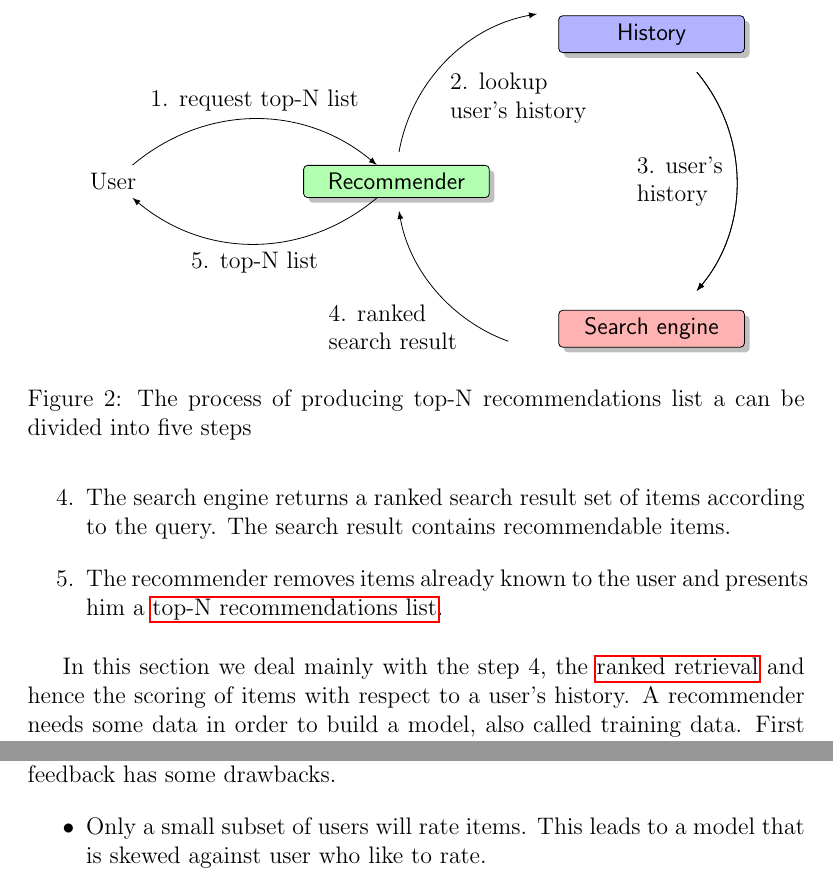
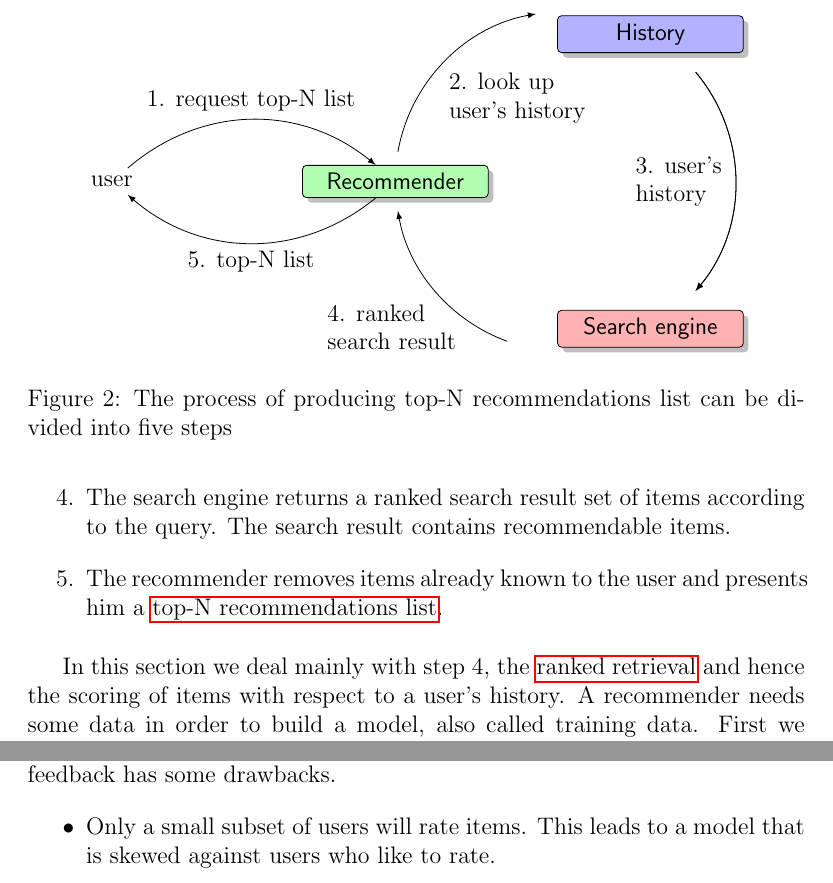
Before and after one commit to Hofmaier/comstock, a LaTeX paper (tex/master.tex, which reads tex/design.tex, tex/inputdata.tex): two parts of page 10 of 42, joined at a grey line, cut so that both start at the same text. Compiled offline with pdfLaTeX.

Commit message:
input und desing ueberarbeite elena

```diff
--- a/tex/design.tex
+++ b/tex/design.tex
@@ -29,8 +29,8 @@ se/.style={reco, fill=red!30
     \node[reco] (rec) at(180:3cm) {Recommender};
     \node[hist] (hist) at(60:3cm){History};
     \node[se] (se) at(300:3cm){Search engine};
-    \node (user) [left of=rec,node distance=5cm]{User};
-    \node(x)[align=left] at(120:1.7cm){2. lookup\\ user's history};
+    \node (user) [left of=rec,node distance=5cm]{user};
+    \node(x)[align=left] at(120:1.7cm){2. look up\\ user's history};
     \node(x)[align=left] at(0:2cm){3. user's\\ history};
     \node(x)[align=left] at(220:4cm){4. ranked \\ search result};
     \draw[->, >=latex] (170:3cm) arc  (170:100:3cm);
@@ -40,11 +40,11 @@ se/.style={reco, fill=red!30
    \path (user) edge[bend left=40] node[anchor=south,above] {1. request top-N list}(rec);
    \path (rec) edge[bend left=40] node[anchor=north,below]{5. top-N list}(user);
   \end{tikzpicture}
-  \caption{The process of producing top-N recommendations list a can be divided into five steps}
+  \caption{The process of producing top-N recommendations list can be divided into five steps}
   \label{fig:topndataflow}
 \end{figure}
 
-In this section we deal mainly with the step 4, the \gls{rankedretrieval} and hence the scoring of items with respect to a user's history.
+In this section we deal mainly with step 4, the \gls{rankedretrieval} and hence the scoring of items with respect to a user's history.
 A recommender needs some data in order to build a model, also called training data.
 First we describe the kind of training data used by the \gls{rec}.
 Then we explain how the \gls{topn} is computed in theory and why we use the \gls{llr} ratio of \glspl{coocc} as a similarity metric.
--- a/tex/inputdata.tex
+++ b/tex/inputdata.tex
@@ -10,7 +10,7 @@
 
 Many collaborative filtering recommender engines use explicit user ratings to train their model. Explicit user ratings of a user for an item are expressed by numbers (e.g. a rating is a number between 1 and 5). The use of explicit feedback has some drawbacks.
 \begin{itemize}
-\item Only a small subset of users will rate items. This leads to a model that is skewed against user who like to rate.
+\item Only a small subset of users will rate items. This leads to a model that is skewed against users who like to rate.
 \item The majority of ratings are associated with a small fraction of the most popular items \cite{Anderson}. As a result it is less likely that unknown items show up in the \gls{topn}. This behavior is undesirable because the goal of the recommender is to present items the a user would not find on his own.
 \end{itemize}
 
```
